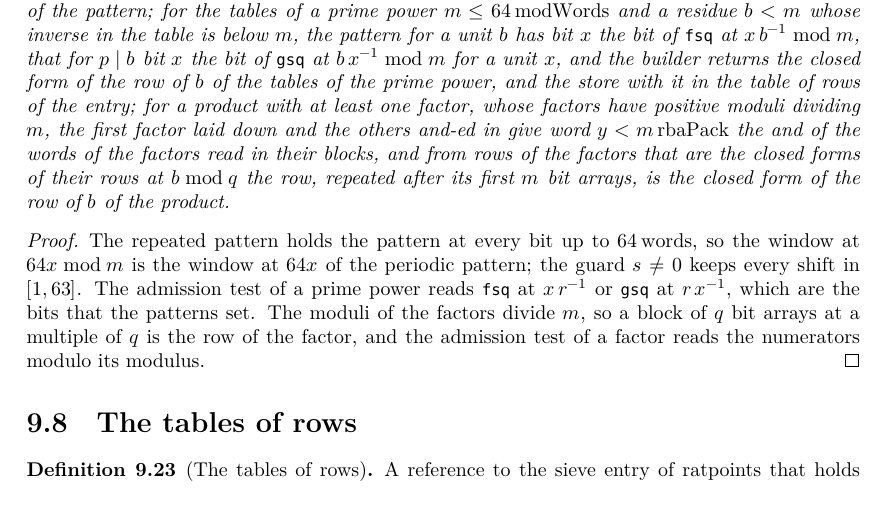
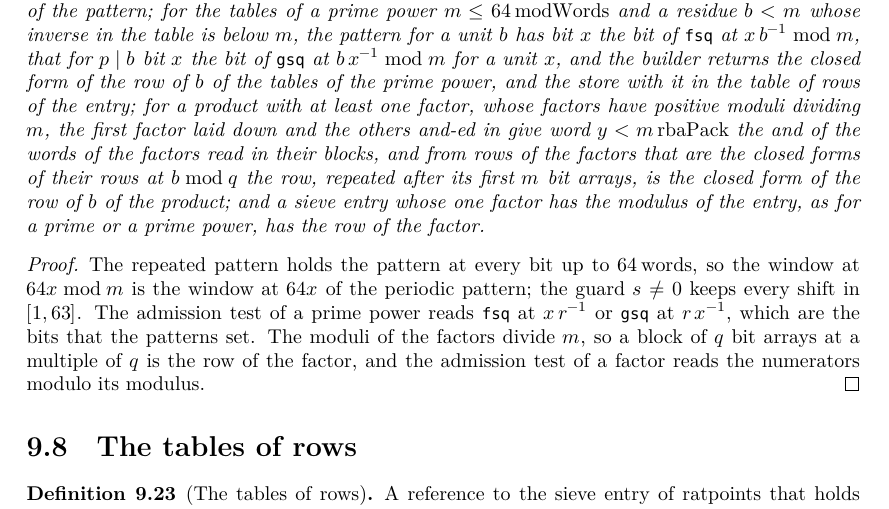
Before and after one commit to MichaelStollBayreuth/RatpointsLean, a LaTeX thesis (blueprint/src/print.tex, which reads blueprint/src/chapters/09-rows.tex): part of page 107 of 250, cut so that both start at the same text. Compiled offline with XeLaTeX.

Commit message:
Audit of sub-stage F4, the names and the \lean lists: in Proof/CompositeRows.lean the predicates with the abbreviation Inv renamed after what they state, RepInv to RepeatedBits (the words of the repeated pattern of lay_out_pattern, a property of the words, not to be confused with RepInvariant of the copies of RP_INIT_REPLICATE) with RepeatedBits.mono, .first, .second, .set!_zero and repeatedBits_nil, UnitPatInv to UnitPatternInvariant with unitPatternInvariant_init and UnitPatternInvariant.append_ite, .setBitAt, .skip, .post, and NonunitPatInv to NonunitPatternInvariant with nonunitPatternInvariant_init and NonunitPatternInvariant.setBitAt, .skip, .post, in the statements, the invariants, the attribute lines, the docstring of repeatPattern_spec and the module docstring; the primed sieveInitPower_pre_layOut' renamed sieveInitPower_pre_layOut_nonunit and sieveInitPower_pre_layOut sieveInitPower_pre_layOut_unit, after the patterns, as their siblings sieveInitPower_pre_unit and sieveInitPower_pre_nonunit (a general PatClear.of_patBit_eq_false would not shorten them, so none); in chapter 9 the \lean list of lem:primeRows gains RestInvariant, the invariant of sieve1Pattern_spec and sieve2Word_spec, and that of lem:compositeRows IsPattern, RepeatedBits, UnitPatternInvariant, NonunitPatternInvariant and SieveEntry.admits_eq_of_factors_eq, its statement saying that a sieve entry whose one factor has the modulus of the entry has the row of the factor; in chapter 8 the \lean list of lem:admits_mul gains Factor.HasInverses.modulus_dvd; the \uses audit of chapters 8 and 9 asks for no new edge (lem:storeTables reaches lem:compositeRows and lem:admits_mul through lem:fetchRow and lem:sieveEntry_admits); the type dump with the renames and the five statements that name the renamed predicates
Co-Authored-By: Claude Opus 5.5 <noreply@anthropic.com>

```diff
--- a/blueprint/src/chapters/09-rows.tex
+++ b/blueprint/src/chapters/09-rows.tex
@@ -580,7 +580,7 @@ contract keeps its statement, the first stage of either arm giving the same word
 
 \begin{lemma}[The builders of a prime power and of a product]\label{lem:compositeRows}
   \uses{def:layOutPattern, def:sieveInitPower, def:sieveInitProduct, lem:closedRow}
-  \lean{Ratpoints.Sieve.getLsbD_window, Ratpoints.Sieve.PatClear, Ratpoints.Sieve.PatZero, Ratpoints.Sieve.repeatPattern_spec, Ratpoints.Sieve.LayOuterInvariant, Ratpoints.Sieve.LayInnerInvariant, Ratpoints.Sieve.RowLoopInvariant, Ratpoints.Sieve.layOutPattern_spec, Ratpoints.Sieve.powerPatternUnit_spec, Ratpoints.Sieve.powerPatternNonunit_spec, Ratpoints.Sieve.sieveInitPower_spec, Ratpoints.Sieve.factorWord, Ratpoints.Sieve.productWord, Ratpoints.Sieve.FirstInvariant, Ratpoints.Sieve.FactorInvariant, Ratpoints.Sieve.productCopy_spec, Ratpoints.Sieve.productAnd_spec, Ratpoints.Sieve.toArray_eq_closedRow_of_productWord, Ratpoints.Sieve.Factor.admits_mod_of_dvd, Ratpoints.Sieve.SieveEntry.admits_eq_all}
+  \lean{Ratpoints.Sieve.getLsbD_window, Ratpoints.Sieve.PatClear, Ratpoints.Sieve.IsPattern, Ratpoints.Sieve.PatZero, Ratpoints.Sieve.RepeatedBits, Ratpoints.Sieve.repeatPattern_spec, Ratpoints.Sieve.LayOuterInvariant, Ratpoints.Sieve.LayInnerInvariant, Ratpoints.Sieve.RowLoopInvariant, Ratpoints.Sieve.layOutPattern_spec, Ratpoints.Sieve.UnitPatternInvariant, Ratpoints.Sieve.powerPatternUnit_spec, Ratpoints.Sieve.NonunitPatternInvariant, Ratpoints.Sieve.powerPatternNonunit_spec, Ratpoints.Sieve.sieveInitPower_spec, Ratpoints.Sieve.factorWord, Ratpoints.Sieve.productWord, Ratpoints.Sieve.FirstInvariant, Ratpoints.Sieve.FactorInvariant, Ratpoints.Sieve.productCopy_spec, Ratpoints.Sieve.productAnd_spec, Ratpoints.Sieve.toArray_eq_closedRow_of_productWord, Ratpoints.Sieve.Factor.admits_mod_of_dvd, Ratpoints.Sieve.SieveEntry.admits_eq_all, Ratpoints.Sieve.SieveEntry.admits_eq_of_factors_eq}
   \leanok
   For a pattern of period $0 < m \le 64\,\mathrm{modWords}$ without bits from $m$ on, the layout
   gives the row whose words are the windows of the pattern; for the tables of a prime power
@@ -592,7 +592,9 @@ contract keeps its statement, the first stage of either arm giving the same word
   positive moduli dividing $m$, the first factor laid down and the others and-ed in give word
   $y < m\,\mathrm{rbaPack}$ the and of the words of the factors read in their blocks, and from rows
   of the factors that are the closed forms of their rows at $b \bmod q$ the row, repeated after its
-  first $m$ bit arrays, is the closed form of the row of $b$ of the product.
+  first $m$ bit arrays, is the closed form of the row of $b$ of the product; and a sieve entry
+  whose one factor has the modulus of the entry, as for a prime or a prime power, has the row of
+  the factor.
 \end{lemma}
 
 \begin{proof}
```
Also changed, not shown: blueprint/src/chapters/08-packing.tex (+1 -1 lines), blueprint/src/chapters/09-rows.tex (2 more changed lines), 1 other file.
